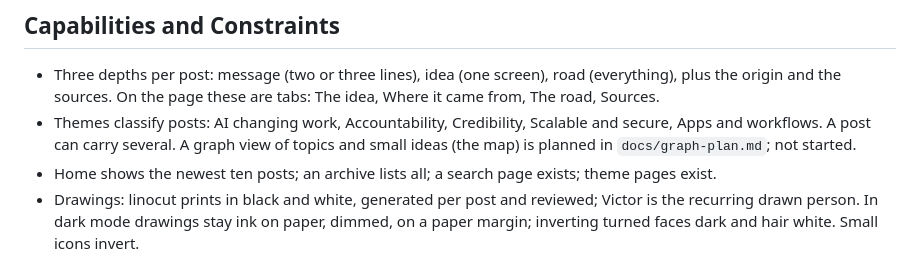
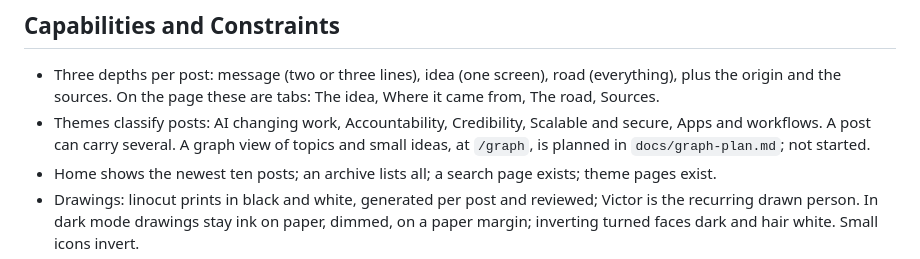
Before and after one commit to victorsaly/agentic-blog, a Markdown page: site/PRODUCT.md, the part around the change. Rendered like a GitHub page.

```diff
--- a/site/PRODUCT.md
+++ b/site/PRODUCT.md
@@ -30,7 +30,7 @@ A blog where every post starts as a raw voice or text note (the origin, never ed
 ## Capabilities and Constraints
 
 - Three depths per post: message (two or three lines), idea (one screen), road (everything), plus the origin and the sources. On the page these are tabs: The idea, Where it came from, The road, Sources.
-- Themes classify posts: AI changing work, Accountability, Credibility, Scalable and secure, Apps and workflows. A post can carry several. A graph view of topics and small ideas (the map) is planned in `docs/graph-plan.md`; not started.
+- Themes classify posts: AI changing work, Accountability, Credibility, Scalable and secure, Apps and workflows. A post can carry several. A graph view of topics and small ideas, at `/graph`, is planned in `docs/graph-plan.md`; not started.
 - Home shows the newest ten posts; an archive lists all; a search page exists; theme pages exist.
 - Drawings: linocut prints in black and white, generated per post and reviewed; Victor is the recurring drawn person. In dark mode drawings stay ink on paper, dimmed, on a paper margin; inverting turned faces dark and hair white. Small icons invert.
 - Font switch (Atkinson Hyperlegible to Lexend) and theme switch (light and dark) in the header.
```
Also changed, not shown: docs/graph-plan.md (+10 -14 lines).
